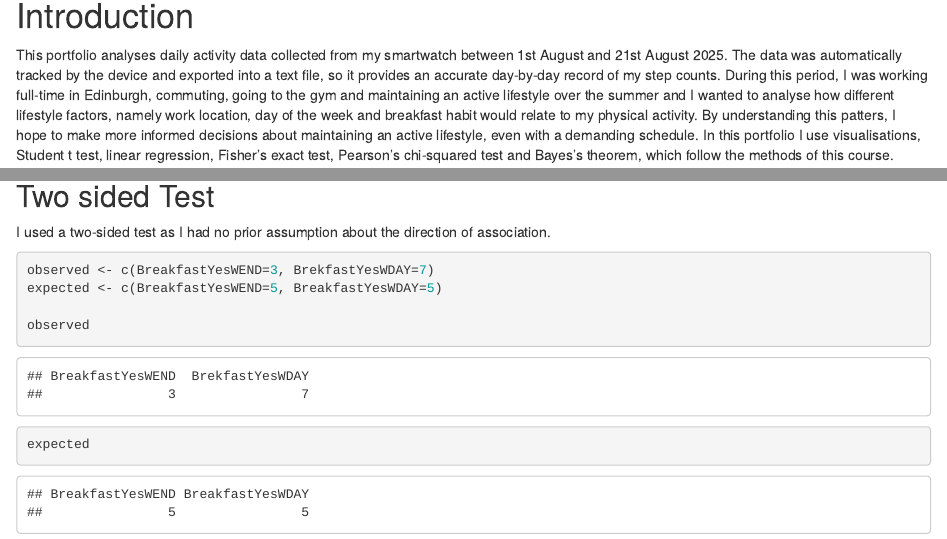
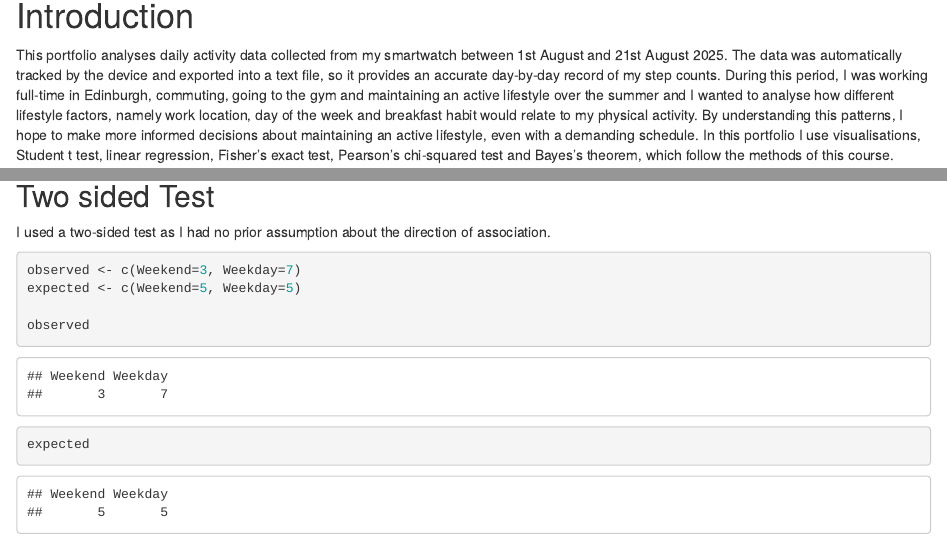
Before and after one commit to antonio-AI9/MATPMDA-R-Studio-Portfolio, an R Markdown document (3541011_MATPMDA-Portfolio.Rmd): the page in a window 1100 px wide, from 170 px down, and a second part further down, joined at a grey line. Rendered offline with R 4.5, knitr and Pandoc, with nearby package versions.

Commit message:
proof reading

````diff
--- a/3541011_MATPMDA-Portfolio.Rmd
+++ b/3541011_MATPMDA-Portfolio.Rmd
@@ -14,7 +14,7 @@ mydata <- read.table("Smartwatch_Steps.txt", header=TRUE, sep='\t') #dataload
 
 # Introduction
 This portfolio analyses daily activity data collected from my smartwatch between 1st August and 21st August 2025. The data was automatically tracked by the device and exported into a text file, so it provides an accurate day-by-day record of my step counts. During this period, I was working full-time in Edinburgh, commuting, going to the gym and maintaining an active lifestyle over the summer and I wanted to analyse how different lifestyle factors, namely work location, day of the week and breakfast habit would relate to my physical activity.
-By understanding this patters, I hope to make more informed decisions about maintaining an active lifestyle, even with a demanding schedule. In this portfolio I use visualisations, Student t test, linear regression, Fisher's exact test, Pearson's chi-squared test and Bayes's theorem, which follow the methods of this course.
+By understanding this patterns, I hope to make more informed decisions about maintaining an active lifestyle, even with a demanding schedule. In this portfolio I use visualisations, Student t test, linear regression, Fisher's exact test, Pearson's chi-squared test and Bayes's theorem, which follow the methods of this course.
 
 ```{r}
 head(mydata)
@@ -173,8 +173,8 @@ Eating breakfast depends on whether it is a weekeday or weekend.
 I used a two-sided test as I had no prior assumption about the direction of association.
 
 ```{r}
-observed <- c(BreakfastYesWEND=3, BrekfastYesWDAY=7)
-expected <- c(BreakfastYesWEND=5, BreakfastYesWDAY=5)
+observed <- c(Weekend=3, Weekday=7)
+expected <- c(Weekend=5, Weekday=5)
 
 observed
 ```
````
Also changed, not shown: 3541011_MATPMDA-Portfolio.html, 3541011_MATPMDA-Portfolio.Rmd (4 more changed lines).
